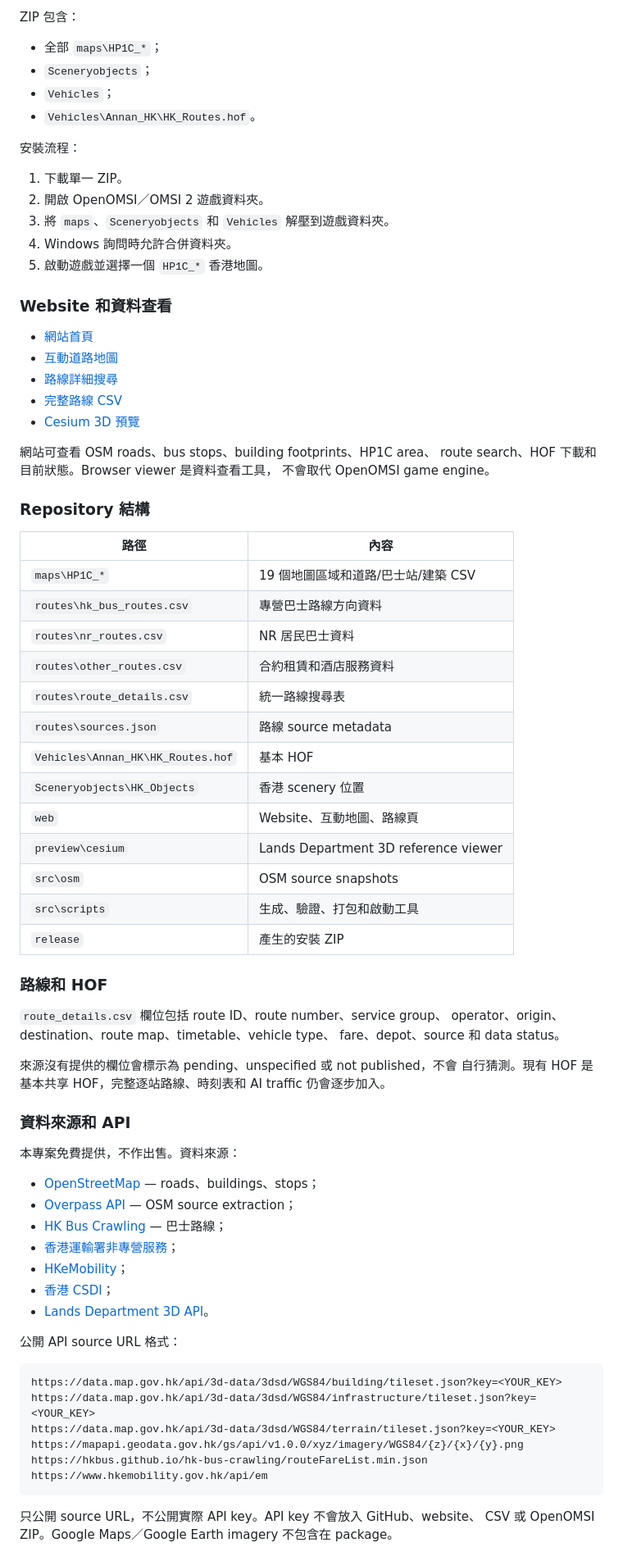
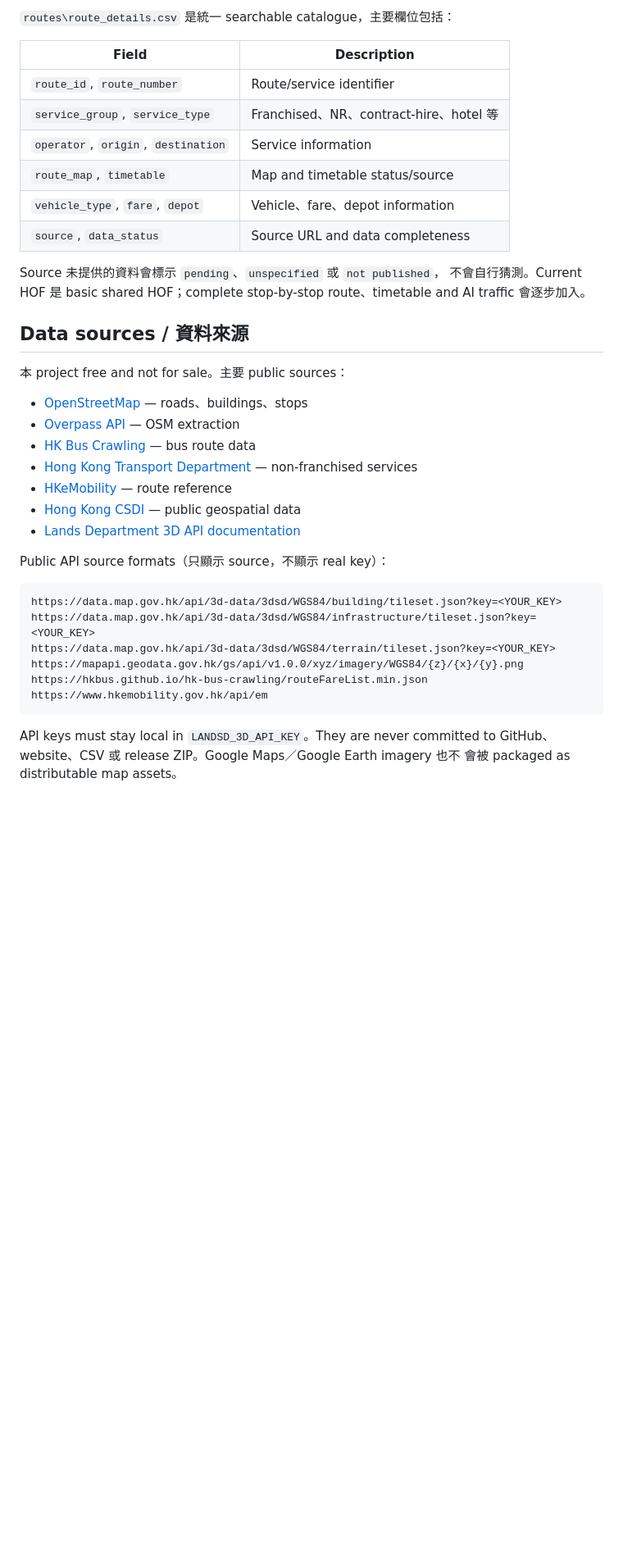
Before and after one commit to Tableisnottable/omsi2-hk-1to1, a Markdown page: README.md, the part around one of its changes. Shown at 82% size. GitHub-like rendering; blank space fills up the shorter version.

````diff
--- a/README.md
+++ b/README.md
@@ -51,72 +89,32 @@
 
-ZIP 包含：
+`routes\route_details.csv` 是統一 searchable catalogue，主要欄位包括：
 
-- 全部 `maps\HP1C_*`；
-- `Sceneryobjects`；
-- `Vehicles`；
-- `Vehicles\Annan_HK\HK_Routes.hof`。
+| Field | Description |
+| --- | --- |
+| `route_id`, `route_number` | Route/service identifier |
+| `service_group`, `service_type` | Franchised、NR、contract-hire、hotel 等 |
+| `operator`, `origin`, `destination` | Service information |
+| `route_map`, `timetable` | Map and timetable status/source |
+| `vehicle_type`, `fare`, `depot` | Vehicle、fare、depot information |
+| `source`, `data_status` | Source URL and data completeness |
 
-安裝流程：
+Source 未提供的資料會標示 `pending`、`unspecified` 或 `not published`，
+不會自行猜測。Current HOF 是 basic shared HOF；complete stop-by-stop
+route、timetable and AI traffic 會逐步加入。
 
-1. 下載單一 ZIP。
-2. 開啟 OpenOMSI／OMSI 2 遊戲資料夾。
-3. 將 `maps`、`Sceneryobjects` 和 `Vehicles` 解壓到遊戲資料夾。
-4. Windows 詢問時允許合併資料夾。
-5. 啟動遊戲並選擇一個 `HP1C_*` 香港地圖。
+## Data sources / 資料來源
 
-### Website 和資料查看
+本 project free and not for sale。主要 public sources：
 
-- [網站首頁](web/index.html)
-- [互動道路地圖](web/index.html#map)
-- [路線詳細搜尋](web/routes.html)
-- [完整路線 CSV](routes/route_details.csv)
-- [Cesium 3D 預覽](preview/cesium/index.html)
+- [OpenStreetMap](https://www.openstreetmap.org/) — roads、buildings、stops
+- [Overpass API](https://overpass-api.de/) — OSM extraction
+- [HK Bus Crawling](https://hkbus.github.io/hk-bus-crawling/) — bus route data
+- [Hong Kong Transport Department](https://www.td.gov.hk/en/transport_in_hong_kong/public_transport/non_franchised/) — non-franchised services
+- [HKeMobility](https://www.hkemobility.gov.hk/en/route-search/pt) — route reference
+- [Hong Kong CSDI](https://portal.csdi.gov.hk/csdi-webpage/) — public geospatial data
+- [Lands Department 3D API documentation](https://portal.csdi.gov.hk/csdi-webpage/apidoc/3d-spatial-data-api)
 
-網站可查看 OSM roads、bus stops、building footprints、HP1C area、
-route search、HOF 下載和目前狀態。Browser viewer 是資料查看工具，
-不會取代 OpenOMSI game engine。
-
-### Repository 結構
-
-| 路徑 | 內容 |
-| --- | --- |
-| `maps\HP1C_*` | 19 個地圖區域和道路/巴士站/建築 CSV |
-| `routes\hk_bus_routes.csv` | 專營巴士路線方向資料 |
-| `routes\nr_routes.csv` | NR 居民巴士資料 |
-| `routes\other_routes.csv` | 合約租賃和酒店服務資料 |
-| `routes\route_details.csv` | 統一路線搜尋表 |
-| `routes\sources.json` | 路線 source metadata |
-| `Vehicles\Annan_HK\HK_Routes.hof` | 基本 HOF |
-| `Sceneryobjects\HK_Objects` | 香港 scenery 位置 |
-| `web` | Website、互動地圖、路線頁 |
-| `preview\cesium` | Lands Department 3D reference viewer |
-| `src\osm` | OSM source snapshots |
-| `src\scripts` | 生成、驗證、打包和啟動工具 |
-| `release` | 產生的安裝 ZIP |
-
-### 路線和 HOF
-
-`route_details.csv` 欄位包括 route ID、route number、service group、
-operator、origin、destination、route map、timetable、vehicle type、
-fare、depot、source 和 data status。
-
-來源沒有提供的欄位會標示為 pending、unspecified 或 not published，不會
-自行猜測。現有 HOF 是基本共享 HOF，完整逐站路線、時刻表和 AI traffic
-仍會逐步加入。
-
-### 資料來源和 API
-
-本專案免費提供，不作出售。資料來源：
-
-- [OpenStreetMap](https://www.openstreetmap.org/) — roads、buildings、stops；
-- [Overpass API](https://overpass-api.de/) — OSM source extraction；
-- [HK Bus Crawling](https://hkbus.github.io/hk-bus-crawling/) — 巴士路線；
-- [香港運輸署非專營服務](https://www.td.gov.hk/en/transport_in_hong_kong/public_transport/non_franchised/)；
-- [HKeMobility](https://www.hkemobility.gov.hk/en/route-search/pt)；
-- [香港 CSDI](https://portal.csdi.gov.hk/csdi-webpage/)；
-- [Lands Department 3D API](https://portal.csdi.gov.hk/csdi-webpage/apidoc/3d-spatial-data-api)。
-
-公開 API source URL 格式：
+Public API source formats（只顯示 source，不顯示 real key）：
 
 ```text
 https://data.map.gov.hk/api/3d-data/3dsd/WGS84/building/tileset.json?key=<YOUR_KEY>
@@ -127,6 +125,7 @@ https://hkbus.github.io/hk-bus-crawling/routeFareList.min.json
 https://www.hkemobility.gov.hk/api/em
 ```
 
-只公開 source URL，不公開實際 API key。API key 不會放入 GitHub、website、
-CSV 或 OpenOMSI ZIP。Google Maps／Google Earth imagery 不包含在 package。
+API keys must stay local in `LANDSD_3D_API_KEY`。They are never committed to
+GitHub、website、CSV 或 release ZIP。Google Maps／Google Earth imagery 也不
+會被 packaged as distributable map assets。
 
````
Also changed, not shown: other parts of README.md (+92 -172 lines).
